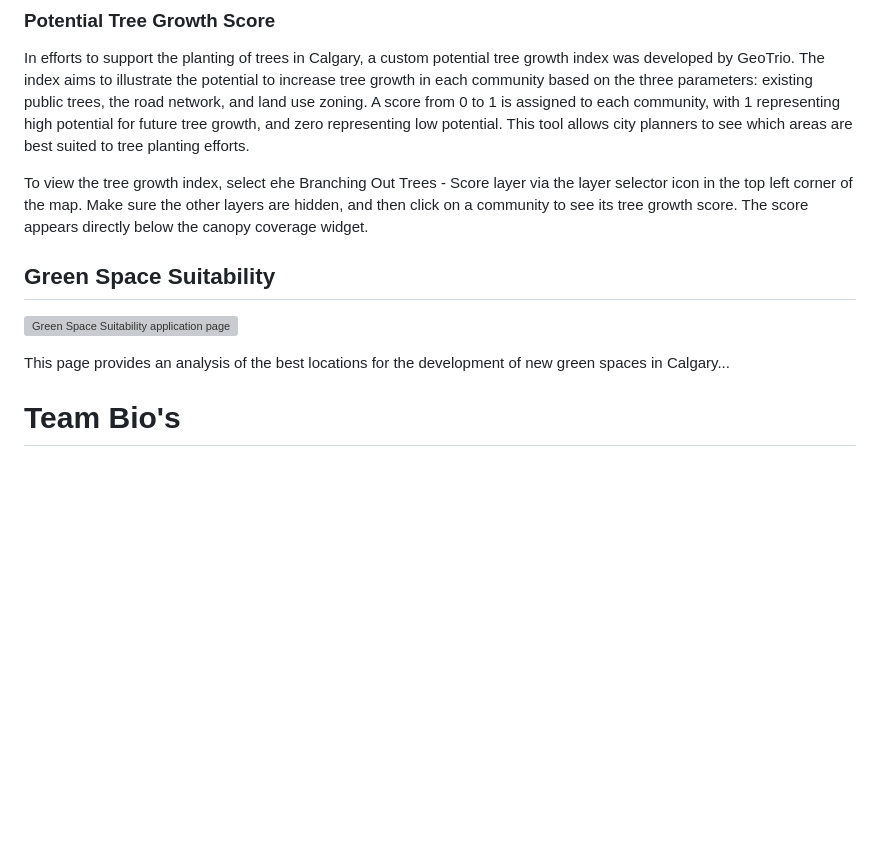
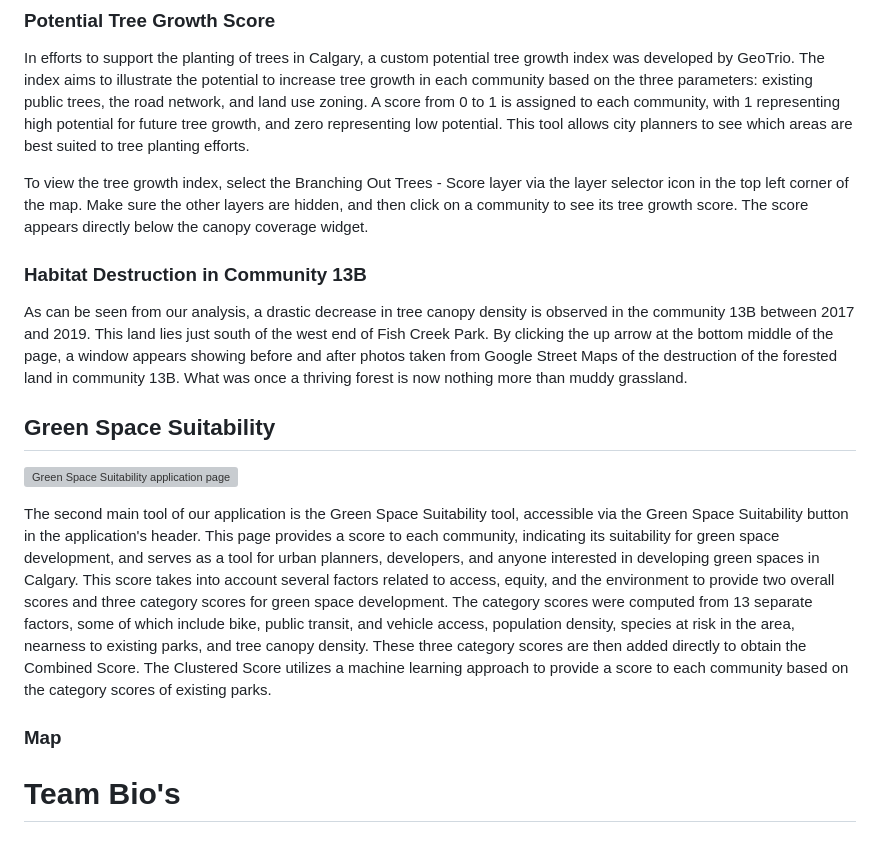
Before and after one commit to adamreidsmith/ecce-app-challenge, a Markdown page: README.md, the part around the change. Drawn GitHub-style; blank space fills up the shorter version; grey boxes are pictures that could not be loaded.

```diff
--- a/README.md
+++ b/README.md
@@ -42,13 +42,22 @@ The [Branching Out tree program](https://www.calgary.ca/parks-rec-programs/natur
 
 In efforts to support the planting of trees in Calgary, a custom potential tree growth index was developed by GeoTrio. The index aims to illustrate the potential to increase tree growth in each community based on the three parameters: existing public trees, the road network, and land use zoning. A score from 0 to 1 is assigned to each community, with 1 representing high potential for future tree growth, and zero representing low potential.  This tool allows city planners to see which areas are best suited to tree planting efforts.
 
-To view the tree growth index, select ehe Branching Out Trees - Score layer via the layer selector icon in the top left corner of the map.  Make sure the other layers are hidden, and then click on a community to see its tree growth score.  The score appears directly below the canopy coverage widget.
+To view the tree growth index, select the Branching Out Trees - Score layer via the layer selector icon in the top left corner of the map.  Make sure the other layers are hidden, and then click on a community to see its tree growth score.  The score appears directly below the canopy coverage widget.
+
+### Habitat Destruction in Community 13B
+
+As can be seen from our analysis, a drastic decrease in tree canopy density is observed in the community 13B between 2017 and 2019.  This land lies just south of the west end of Fish Creek Park.  By clicking the up arrow at the bottom middle of the page, a window appears showing before and after photos taken from Google Street Maps of the destruction of the forested land in community 13B.  What was once a thriving forest is now nothing more than muddy grassland.
 
 ## Green Space Suitability
 
 ![Green Space Suitability application page](./assets/green_space_suitability.png)
 
-This page provides an analysis of the best locations for the development of new green spaces in Calgary...
+The second main tool of our application is the Green Space Suitability tool, accessible via the Green Space Suitability button in the application's header. This page provides a score to each community, indicating its suitability for green space development, and serves as a tool for urban planners, developers, and anyone interested in developing green spaces in Calgary.  This score takes into account several factors related to access, equity, and the environment to provide two overall scores and three category scores for green space development.  The category scores were computed from 13 separate factors, some of which include bike, public transit, and vehicle access, population density, species at risk in the area, nearness to existing parks, and tree canopy density.  These three category scores are then added directly to obtain the Combined Score.  The Clustered Score utilizes a machine learning approach to provide a score to each community based on the category scores of existing parks.
+
+### Map
+
+
+
 
 # Team Bio's
 
```
